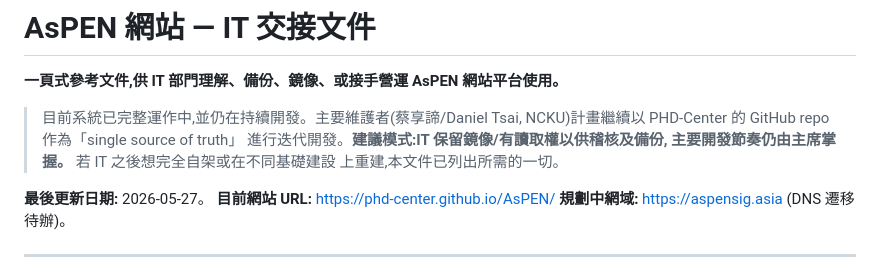
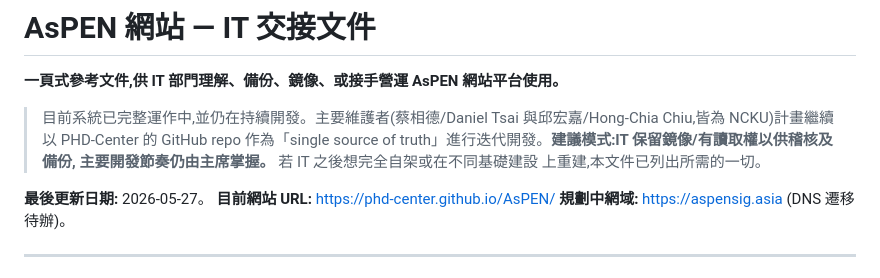
Before and after one commit to PHD-Center/AsPEN, a Markdown page: docs/HANDOFF.md, the part around the change. Rendered like a GitHub page.

Commit message:
docs/HANDOFF: fix maintainer names in intro paragraph too

```diff
--- a/docs/HANDOFF.md
+++ b/docs/HANDOFF.md
@@ -2,9 +2,9 @@
 
 **一頁式參考文件,供 IT 部門理解、備份、鏡像、或接手營運 AsPEN 網站平台使用。**
 
-> 目前系統已完整運作中,並仍在持續開發。主要維護者(蔡享諦/Daniel Tsai,
-> NCKU)計畫繼續以 PHD-Center 的 GitHub repo 作為「single source of truth」
-> 進行迭代開發。**建議模式:IT 保留鏡像/有讀取權以供稽核及備份,
+> 目前系統已完整運作中,並仍在持續開發。主要維護者(蔡相德/Daniel Tsai
+> 與邱宏嘉/Hong-Chia Chiu,皆為 NCKU)計畫繼續以 PHD-Center 的 GitHub
+> repo 作為「single source of truth」進行迭代開發。**建議模式:IT 保留鏡像/有讀取權以供稽核及備份,
 > 主要開發節奏仍由主席掌握。** 若 IT 之後想完全自架或在不同基礎建設
 > 上重建,本文件已列出所需的一切。
 
```
